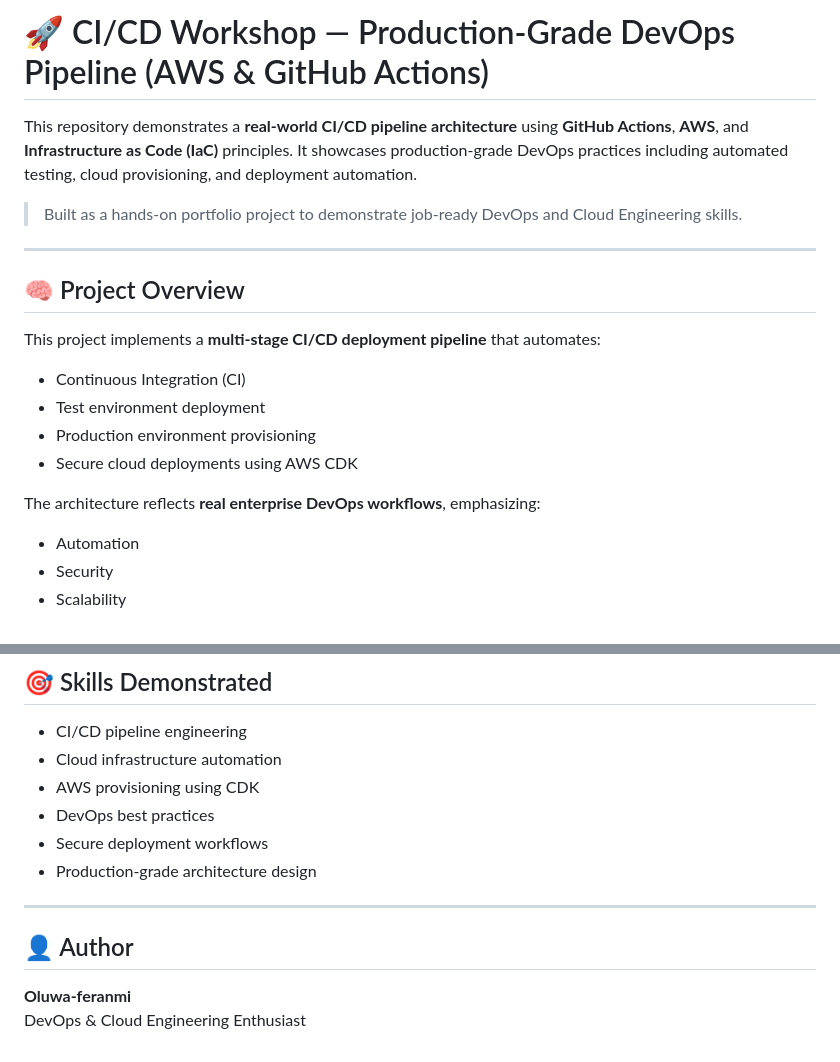
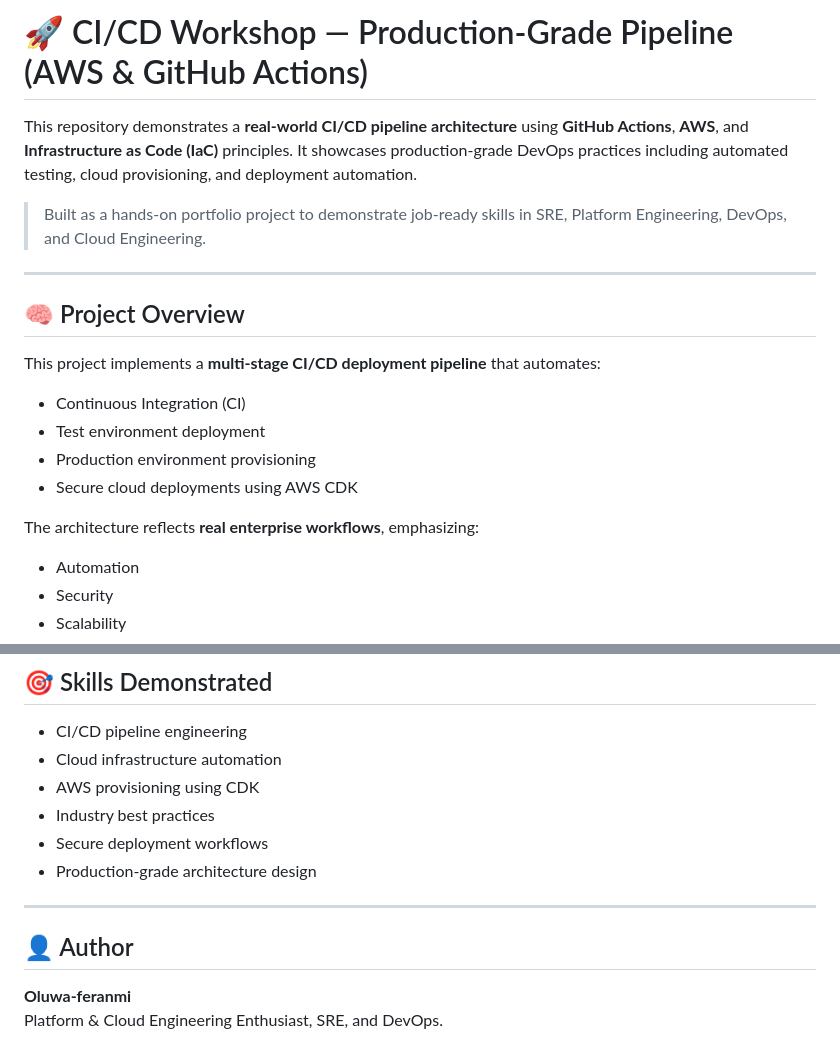
Before and after one commit to Oluwa-feranmi/CICD_Workshop, a Markdown page: README.md, 2 parts joined by grey strips. GitHub-like rendering.

Commit message:
Revise README for clarity and updated terminology
Updated project description and terminology for clarity.

```diff
--- a/README.md
+++ b/README.md
@@ -1,8 +1,8 @@
-# 🚀 CI/CD Workshop — Production-Grade DevOps Pipeline (AWS & GitHub Actions)
+# 🚀 CI/CD Workshop — Production-Grade Pipeline (AWS & GitHub Actions)
 
 This repository demonstrates a **real-world CI/CD pipeline architecture** using **GitHub Actions**, **AWS**, and **Infrastructure as Code (IaC)** principles. It showcases production-grade DevOps practices including automated testing, cloud provisioning, and deployment automation.
 
-> Built as a hands-on portfolio project to demonstrate job-ready DevOps and Cloud Engineering skills.
+> Built as a hands-on portfolio project to demonstrate job-ready skills in SRE, Platform Engineering, DevOps, and Cloud Engineering.
 
 ---
 
@@ -15,7 +15,7 @@ This project implements a **multi-stage CI/CD deployment pipeline** that automat
 - Production environment provisioning
 - Secure cloud deployments using AWS CDK
 
-The architecture reflects **real enterprise DevOps workflows**, emphasizing:
+The architecture reflects **real enterprise workflows**, emphasizing:
 
 - Automation
 - Security
@@ -119,7 +119,7 @@ Developer → GitHub → CI Pipeline → Test (my-app) → Prod (AWS CDK) → AW
 - CI/CD pipeline engineering
 - Cloud infrastructure automation
 - AWS provisioning using CDK
-- DevOps best practices
+- Industry best practices
 - Secure deployment workflows
 - Production-grade architecture design
 
@@ -128,4 +128,4 @@ Developer → GitHub → CI Pipeline → Test (my-app) → Prod (AWS CDK) → AW
 ## 👤 Author
 
 **Oluwa-feranmi**
-DevOps & Cloud Engineering Enthusiast
+Platform & Cloud Engineering Enthusiast, SRE, and DevOps.
```
